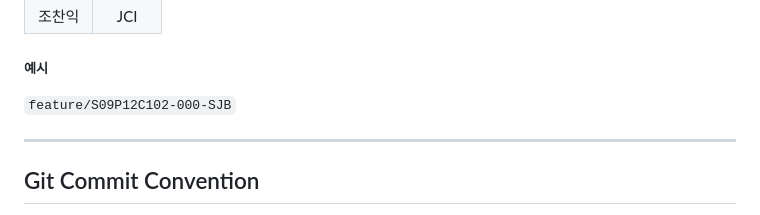
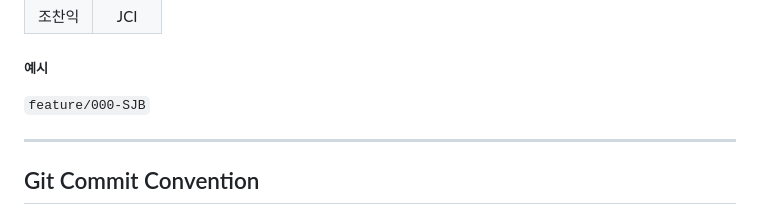
Before and after one commit to vdomobv/SketchBook, a Markdown page: README.md, the part around the change. GitHub-like rendering.

Commit message:
<docs>[#000-SJB] 컨벤션 수정

````diff
--- a/README.md
+++ b/README.md
@@ -46,7 +46,7 @@
 조찬익|JCI
 
 ##### 예시
-```feature/S09P12C102-000-SJB```
+```feature/000-SJB```
 
 ---
 
````
